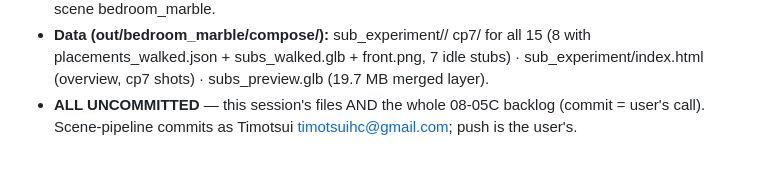
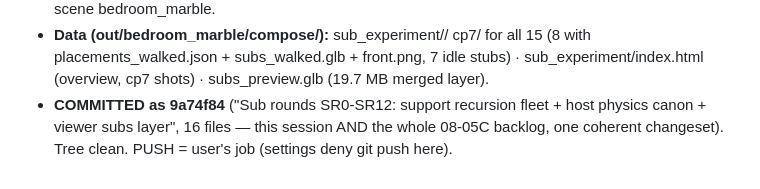
Before and after one commit to timotsui/scene-pipeline, a Markdown page: entangled_gen/docs/SESSION_2026-08-06_HANDOFF.md, the part around the change. Rendered like a GitHub page.

Commit message:
handoff: record commit 9a74f84 in the 08-06 state section
Co-Authored-By: Claude Fable 5 <noreply@anthropic.com>

```diff
--- a/entangled_gen/docs/SESSION_2026-08-06_HANDOFF.md
+++ b/entangled_gen/docs/SESSION_2026-08-06_HANDOFF.md
@@ -120,6 +120,7 @@ the anchor-loop five are already flagged in PLAN_FIT_LOOP):**
   cp7/ for all 15 (8 with placements_walked.json + subs_walked.glb +
   front.png, 7 idle stubs) · sub_experiment/index.html (overview,
   cp7 shots) · subs_preview.glb (19.7 MB merged layer).
-- **ALL UNCOMMITTED** — this session's files AND the whole 08-05C
-  backlog (commit = user's call). Scene-pipeline commits as
-  Timotsui <timotsuihc@gmail.com>; push is the user's.
+- **COMMITTED as 9a74f84** ("Sub rounds SR0-SR12: support recursion
+  fleet + host physics canon + viewer subs layer", 16 files — this
+  session AND the whole 08-05C backlog, one coherent changeset).
+  Tree clean. PUSH = user's job (settings deny git push here).
```
